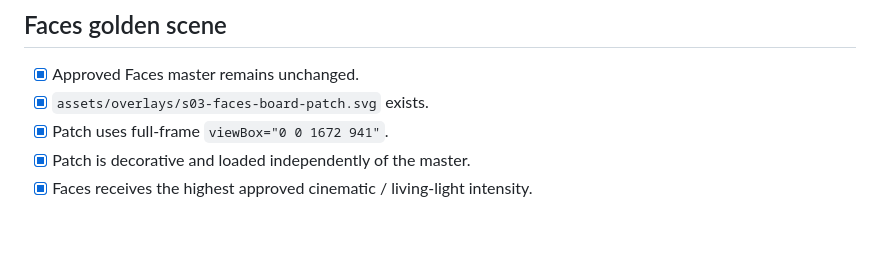
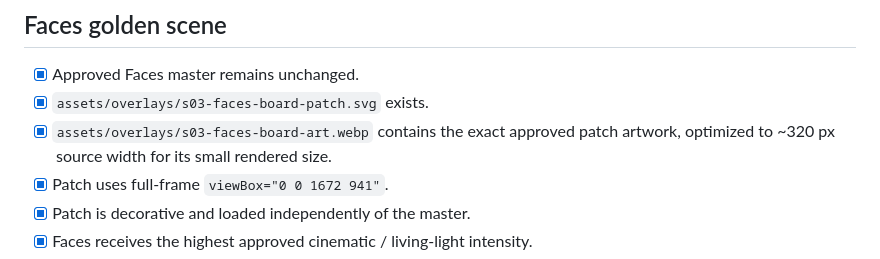
Before and after one commit to Picazo333/mac-miller-artist-showcase, a Markdown page: docs/FINAL_QA.md, the part around the change. GitHub-like rendering; blank space fills up the shorter version.

Commit message:
docs: add exact Faces art QA evidence

```diff
--- a/docs/FINAL_QA.md
+++ b/docs/FINAL_QA.md
@@ -27,6 +27,7 @@
 
 - [x] Approved Faces master remains unchanged.
 - [x] `assets/overlays/s03-faces-board-patch.svg` exists.
+- [x] `assets/overlays/s03-faces-board-art.webp` contains the exact approved patch artwork, optimized to ~320 px source width for its small rendered size.
 - [x] Patch uses full-frame `viewBox="0 0 1672 941"`.
 - [x] Patch is decorative and loaded independently of the master.
 - [x] Faces receives the highest approved cinematic / living-light intensity.
```
